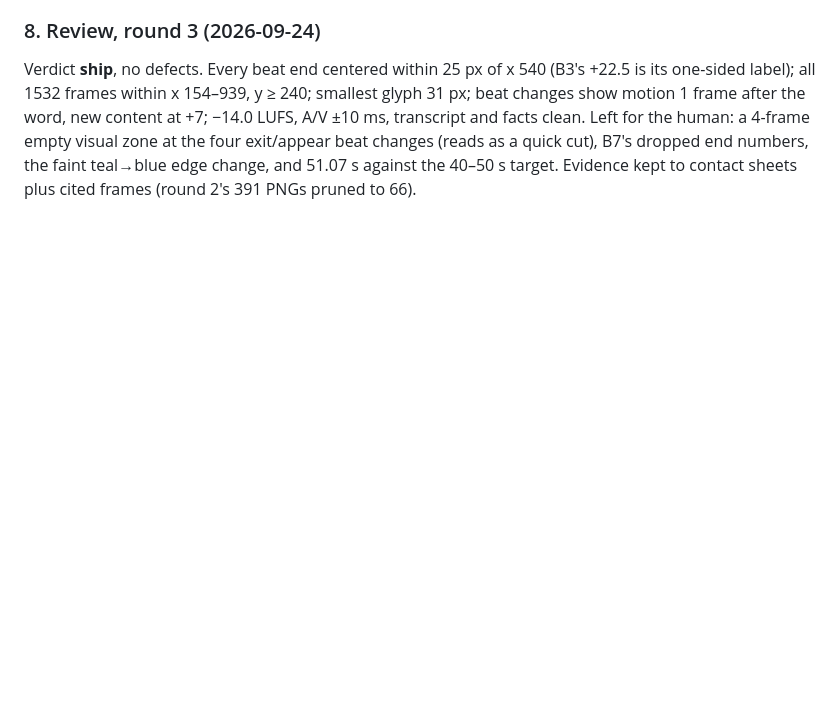
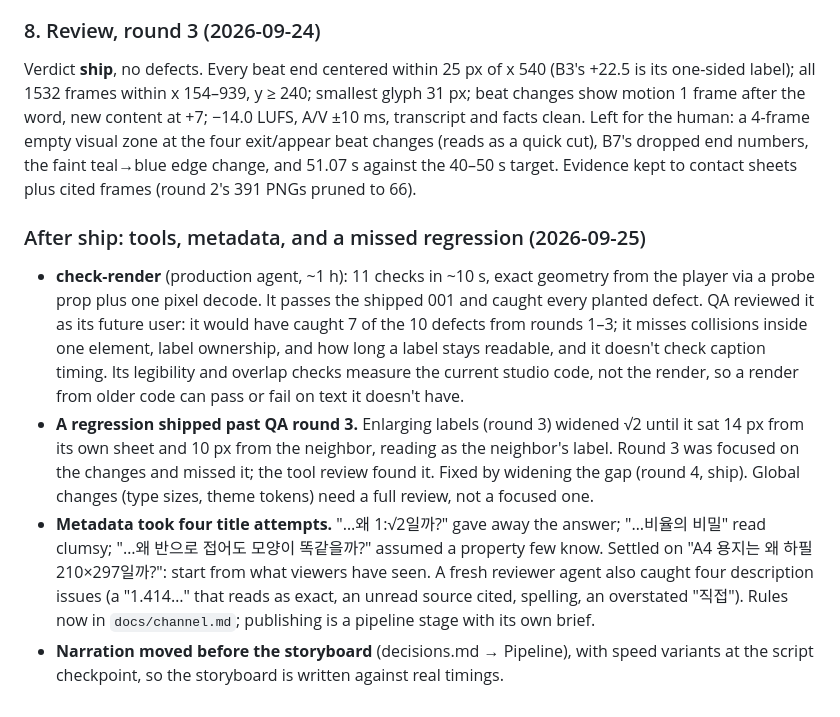
Before and after one commit to zeikar/tangent, a Markdown page: docs/milestone-1-notes.md, the part around the change. Rendered like a GitHub page; blank space fills up the shorter version.

Commit message:
docs: note the post-ship tools, metadata, and regression

```diff
--- a/docs/milestone-1-notes.md
+++ b/docs/milestone-1-notes.md
@@ -338,3 +338,29 @@ the human: a 4-frame empty visual zone at the four exit/appear beat changes
 (reads as a quick cut), B7's dropped end numbers, the faint teal→blue edge
 change, and 51.07 s against the 40–50 s target. Evidence kept to contact
 sheets plus cited frames (round 2's 391 PNGs pruned to 66).
+
+### After ship: tools, metadata, and a missed regression (2026-09-25)
+
+- **check-render** (production agent, ~1 h): 11 checks in ~10 s, exact
+  geometry from the player via a probe prop plus one pixel decode. It passes
+  the shipped 001 and caught every planted defect. QA reviewed it as its
+  future user: it would have caught 7 of the 10 defects from rounds 1–3; it
+  misses collisions inside one element, label ownership, and how long a label
+  stays readable, and it doesn't check caption timing. Its legibility and
+  overlap checks measure the current studio code, not the render, so a
+  render from older code can pass or fail on text it doesn't have.
+- **A regression shipped past QA round 3.** Enlarging labels (round 3) widened
+  √2 until it sat 14 px from its own sheet and 10 px from the neighbor, reading
+  as the neighbor's label. Round 3 was focused on the changes and missed it;
+  the tool review found it. Fixed by widening the gap (round 4, ship). Global
+  changes (type sizes, theme tokens) need a full review, not a focused one.
+- **Metadata took four title attempts.** "…왜 1:√2일까?" gave away the answer;
+  "…비율의 비밀" read clumsy; "…왜 반으로 접어도 모양이 똑같을까?" assumed a
+  property few know. Settled on "A4 용지는 왜 하필 210×297일까?": start from
+  what viewers have seen. A fresh reviewer agent also caught four description
+  issues (a "1.414…" that reads as exact, an unread source cited, spelling,
+  an overstated "직접"). Rules now in `docs/channel.md`; publishing is a
+  pipeline stage with its own brief.
+- **Narration moved before the storyboard** (decisions.md → Pipeline), with
+  speed variants at the script checkpoint, so the storyboard is written
+  against real timings.
```
